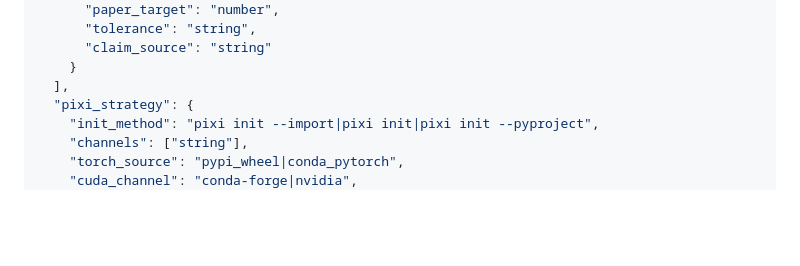
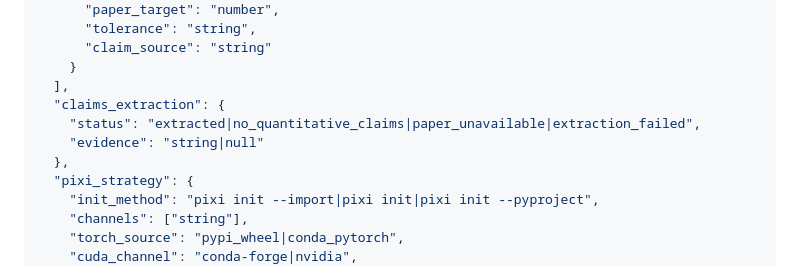
Before and after one commit to DenDen047/paper-reproducer, a Markdown page: paper-reproduce-skills/commands/reimplement.md, the part around the change. Rendered like a GitHub page; blank space fills up the shorter version.

Commit message:
fix(skills): paper_claims 抽出を独立 phase 化 + reproduction_mode 厳格化
実環境 (Geometry-Grounded-Gaussian-Splatting) で paper_claims=[] と
reproduction_mode=train_optional の誤判定が発生し、Phase 3.5 と claim 突合が
完全 skip された問題への構造的対策。Codex review (GPT-5.5 xhigh) 提言反映。

repo-analyzer/SKILL.md:
- Step 0.6.5 (Paper Claims 抽出) を独立節として新設。空配列 / 非空のいずれでも
  claims_extraction.status を必須化:
    extracted | no_quantitative_claims | paper_unavailable | extraction_failed
  これで「論文 claim を抽出していない」が「黙って [] を返す」のではなく
  理由 enum + evidence で表現される。Phase 1 schema gate が enforce する。
- tolerance のデフォルト推論表 (Chamfer rel±10% / PSNR abs±0.3 等) を
  この節に明示。
- Step 7.6 (reproduction_mode) を paper_claims 起点に書き換え。判定核心は
  「提供 checkpoint だけで全 paper_claims を eval して再現できるか」。
  artifact 有無 (checkpoint URL + train script の両方ある) での短絡判定を
  MUST NOT に明記。
- Step 10 feasibility.blockers を {id, detail, severity?, recovery?} の
  object 配列に統一 (旧 ["string"] 形式とのドリフトを根絶)。

commands/reimplement.md:
- analysis.json schema に claims_extraction フィールドを追加。Claude が
  生成段階で初手から正しい形に書けるようにする (gate trigger を最小化)。

Co-Authored-By: Claude Opus 4.7 (1M context) <noreply@anthropic.com>

```diff
--- a/paper-reproduce-skills/commands/reimplement.md
+++ b/paper-reproduce-skills/commands/reimplement.md
@@ -177,6 +177,10 @@ ldd --version | head -1
       "claim_source": "string"
     }
   ],
+  "claims_extraction": {
+    "status": "extracted|no_quantitative_claims|paper_unavailable|extraction_failed",
+    "evidence": "string|null"
+  },
   "pixi_strategy": {
     "init_method": "pixi init --import|pixi init|pixi init --pyproject",
     "channels": ["string"],
```
Also changed, not shown: 1 other file.
